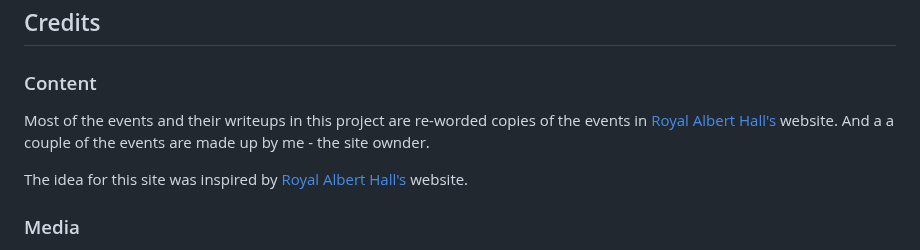
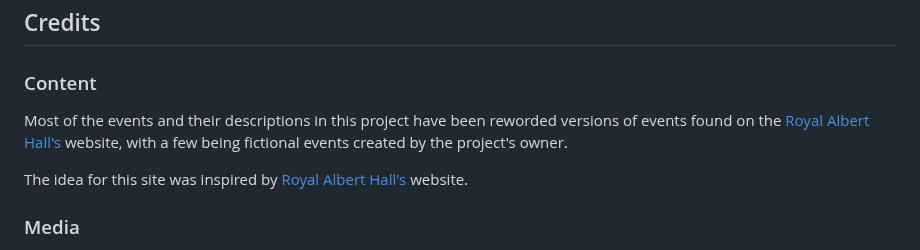
Before and after one commit to marked-gil/goodwill-events, a Markdown page: README.md, the part around the change. Drawn GitHub-style.

Commit message:
Revise content subsection's texts

```diff
--- a/README.md
+++ b/README.md
@@ -863,7 +863,7 @@ This project uses the following tools:
 ## Credits
 
 ### Content
-Most of the events and their writeups in this project are re-worded copies of the events in [Royal Albert Hall's](https://www.royalalberthall.com) website. And a a couple of the events are made up by me - the site ownder.
+Most of the events and their descriptions in this project have been reworded versions of events found on the [Royal Albert Hall's](https://www.royalalberthall.com) website, with a few being fictional events created by the project's owner.
 
 The idea for this site was inspired by [Royal Albert Hall's](https://www.royalalberthall.com) website.
 
```
